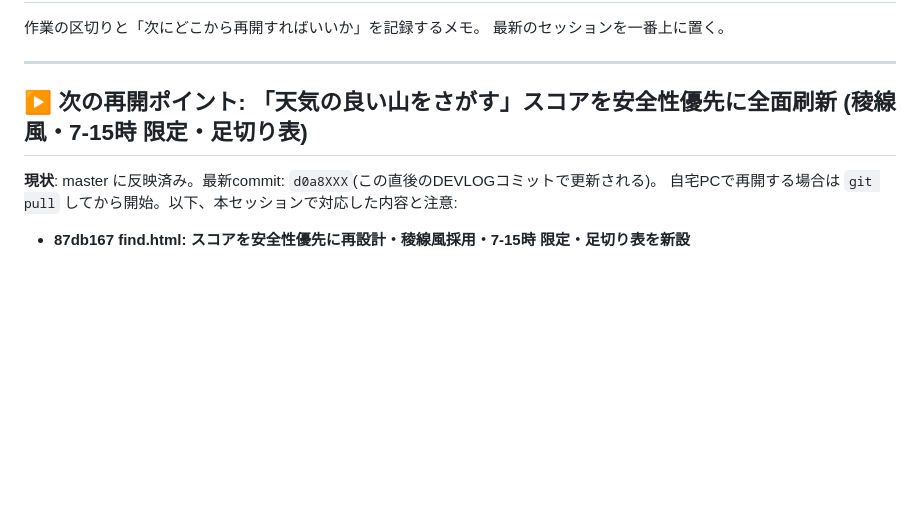
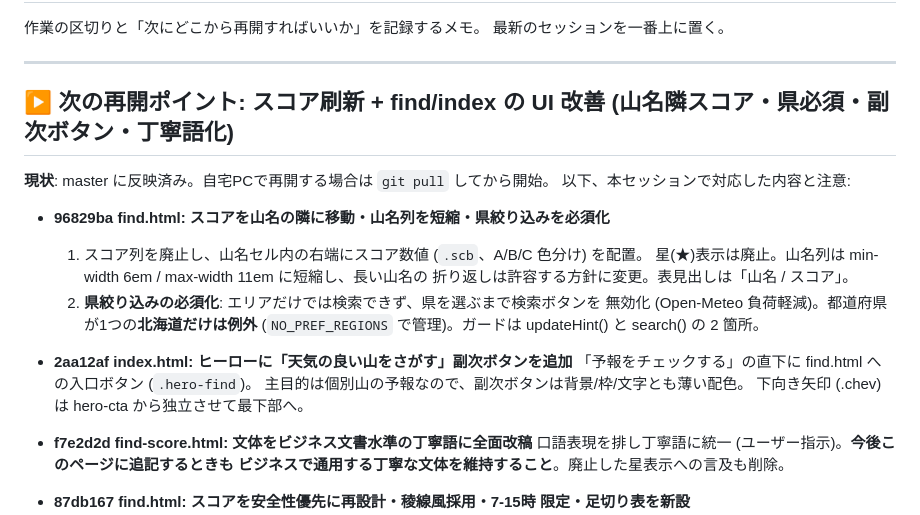
Before and after one commit to HALab18/sangaku-yohou2, a Markdown page: DEVLOG.md, the part around the change. Rendered like a GitHub page; blank space fills up the shorter version.

Commit message:
DEVLOG: UI改善4件(山名隣スコア・県必須・副次ボタン・丁寧語化)を再開ポイントに追記
Co-Authored-By: Claude Fable 5 <noreply@anthropic.com>

```diff
--- a/DEVLOG.md
+++ b/DEVLOG.md
@@ -5,10 +5,25 @@
 
 ---
 
-## ▶ 次の再開ポイント: 「天気の良い山をさがす」スコアを安全性優先に全面刷新 (稜線風・7-15時 限定・足切り表)
+## ▶ 次の再開ポイント: スコア刷新 + find/index の UI 改善 (山名隣スコア・県必須・副次ボタン・丁寧語化)
 
-**現状**: master に反映済み。最新commit: `d0a8XXX`(この直後のDEVLOGコミットで更新される)。
-自宅PCで再開する場合は `git pull` してから開始。以下、本セッションで対応した内容と注意:
+**現状**: master に反映済み。自宅PCで再開する場合は `git pull` してから開始。
+以下、本セッションで対応した内容と注意:
+
+- **96829ba find.html: スコアを山名の隣に移動・山名列を短縮・県絞り込みを必須化**
+  1) スコア列を廃止し、山名セル内の右端にスコア数値 (`.scb`、A/B/C 色分け) を配置。
+  星(★)表示は廃止。山名列は min-width 6em / max-width 11em に短縮し、長い山名の
+  折り返しは許容する方針に変更。表見出しは「山名 / スコア」。
+  2) **県絞り込みの必須化**: エリアだけでは検索できず、県を選ぶまで検索ボタンを
+  無効化 (Open-Meteo 負荷軽減)。都道府県が1つの**北海道だけは例外**
+  (`NO_PREF_REGIONS` で管理)。ガードは updateHint() と search() の 2 箇所。
+- **2aa12af index.html: ヒーローに「天気の良い山をさがす」副次ボタンを追加**
+  「予報をチェックする」の直下に find.html への入口ボタン (`.hero-find`)。
+  主目的は個別山の予報なので、副次ボタンは背景/枠/文字とも薄い配色。
+  下向き矢印 (.chev) は hero-cta から独立させて最下部へ。
+- **f7e2d2d find-score.html: 文体をビジネス文書水準の丁寧語に全面改稿**
+  口語表現を排し丁寧語に統一 (ユーザー指示)。**今後このページに追記するときも
+  ビジネスで通用する丁寧な文体を維持すること**。廃止した星表示への言及も削除。
 
 - **87db167 find.html: スコアを安全性優先に再設計・稜線風採用・7-15時 限定・足切り表を新設**
   1) 重み配分: ①晴天度 -45→-28 / ②降水 -25→-30 / ③風 -20→-32 / ④雪寒気 -10 据え置き
```
